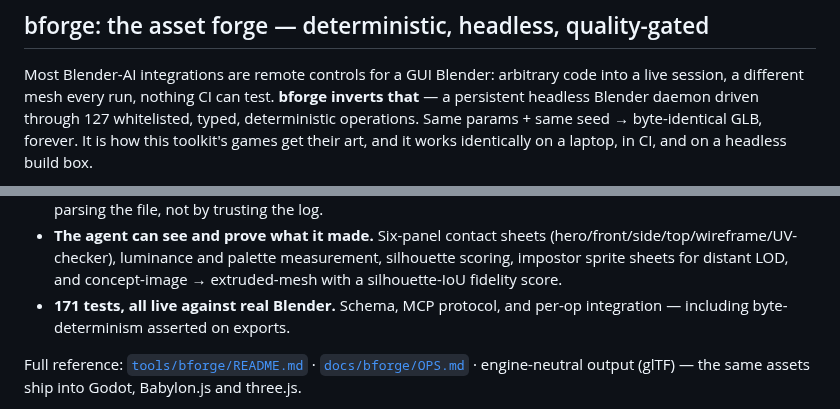
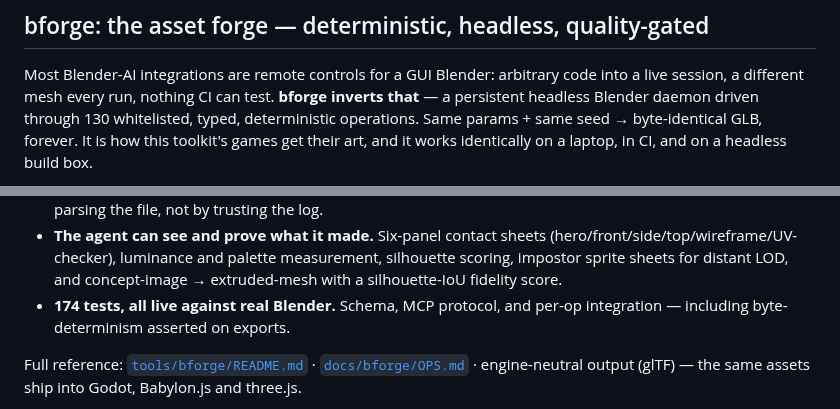
Before and after one commit to lxsolutions/studio-foundation, a Markdown page: README.md, 2 parts joined by grey strips. GitHub-like rendering.

```diff
--- a/README.md
+++ b/README.md
@@ -87,7 +87,7 @@ Official Godot stays the upstream. We own the distribution, not the engine
 Most Blender-AI integrations are remote controls for a GUI Blender: arbitrary
 code into a live session, a different mesh every run, nothing CI can test.
 **bforge inverts that** — a persistent headless Blender daemon driven through
-127 whitelisted, typed, deterministic operations. Same params + same seed →
+130 whitelisted, typed, deterministic operations. Same params + same seed →
 byte-identical GLB, forever. It is how this toolkit's games get their art, and
 it works identically on a laptop, in CI, and on a headless build box.
 
@@ -115,7 +115,7 @@ it works identically on a laptop, in CI, and on a headless build box.
   (hero/front/side/top/wireframe/UV-checker), luminance and palette
   measurement, silhouette scoring, impostor sprite sheets for distant LOD,
   and concept-image → extruded-mesh with a silhouette-IoU fidelity score.
-- **171 tests, all live against real Blender.** Schema, MCP protocol, and
+- **174 tests, all live against real Blender.** Schema, MCP protocol, and
   per-op integration — including byte-determinism asserted on exports.
 
 Full reference: [`tools/bforge/README.md`](tools/bforge/README.md) ·
```
Also changed, not shown: tools/bforge/README.md (+2 -2 lines).
